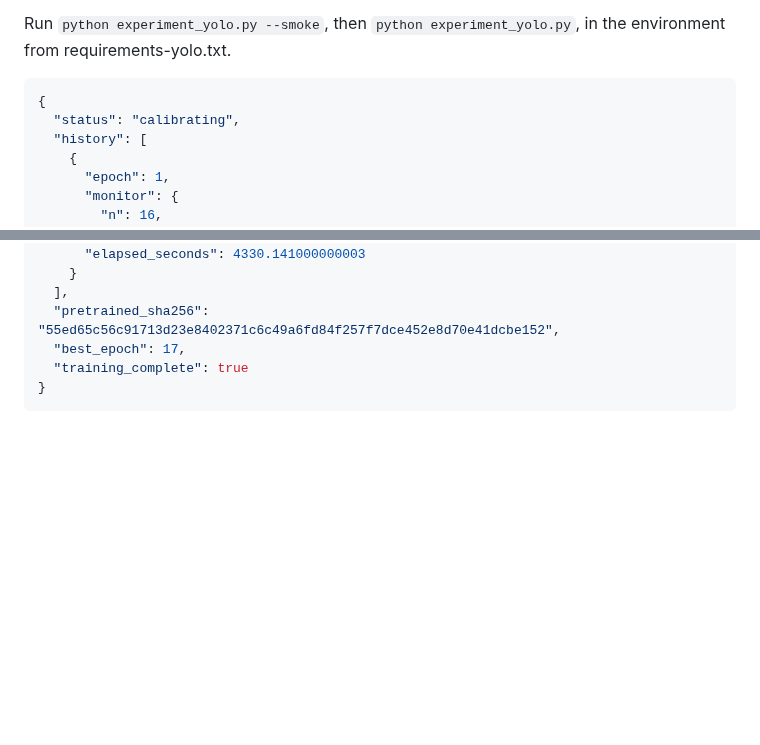
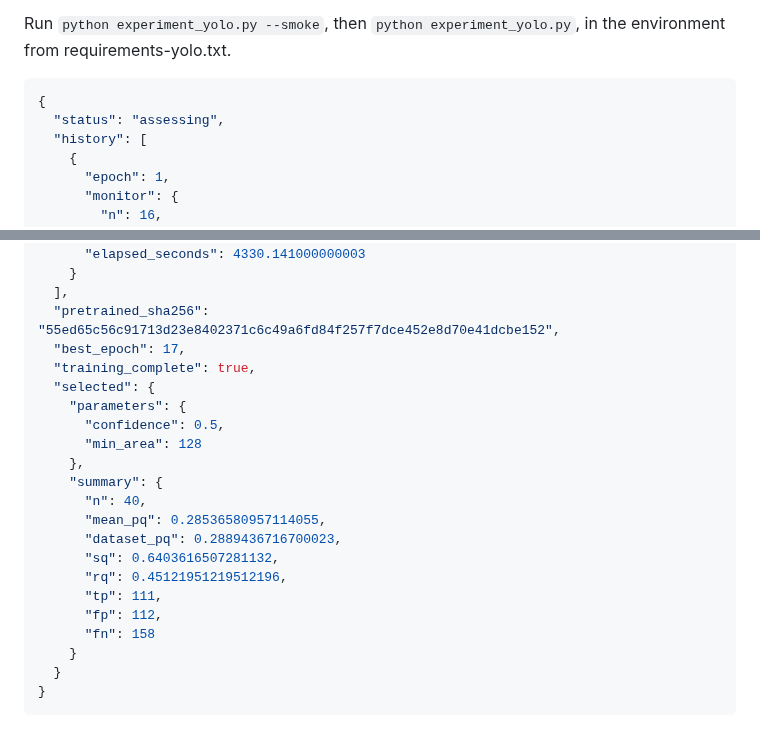
Before and after one commit to ugurk-0/Solar-Filament-Segmentation-Challenge-2026, a Markdown page: reports/yolo11n_20261003.md, 2 parts joined by grey strips. GitHub-like rendering; blank space fills up the shorter version.

Commit message:
Auto-sync local changes 2026-10-03 17:00:14

````diff
--- a/reports/yolo11n_20261003.md
+++ b/reports/yolo11n_20261003.md
@@ -8,7 +8,7 @@ Run `python experiment_yolo.py --smoke`, then `python experiment_yolo.py`, in th
 
 ```json
 {
-  "status": "calibrating",
+  "status": "assessing",
   "history": [
     {
       "epoch": 1,
@@ -293,6 +293,22 @@ Run `python experiment_yolo.py --smoke`, then `python experiment_yolo.py`, in th
   ],
   "pretrained_sha256": "55ed65c56c91713d23e8402371c6c49a6fd84f257f7dce452e8d70e41dcbe152",
   "best_epoch": 17,
-  "training_complete": true
+  "training_complete": true,
+  "selected": {
+    "parameters": {
+      "confidence": 0.5,
+      "min_area": 128
+    },
+    "summary": {
+      "n": 40,
+      "mean_pq": 0.28536580957114055,
+      "dataset_pq": 0.2889436716700023,
+      "sq": 0.6403616507281132,
+      "rq": 0.45121951219512196,
+      "tp": 111,
+      "fp": 112,
+      "fn": 158
+    }
+  }
 }
 ```
````
